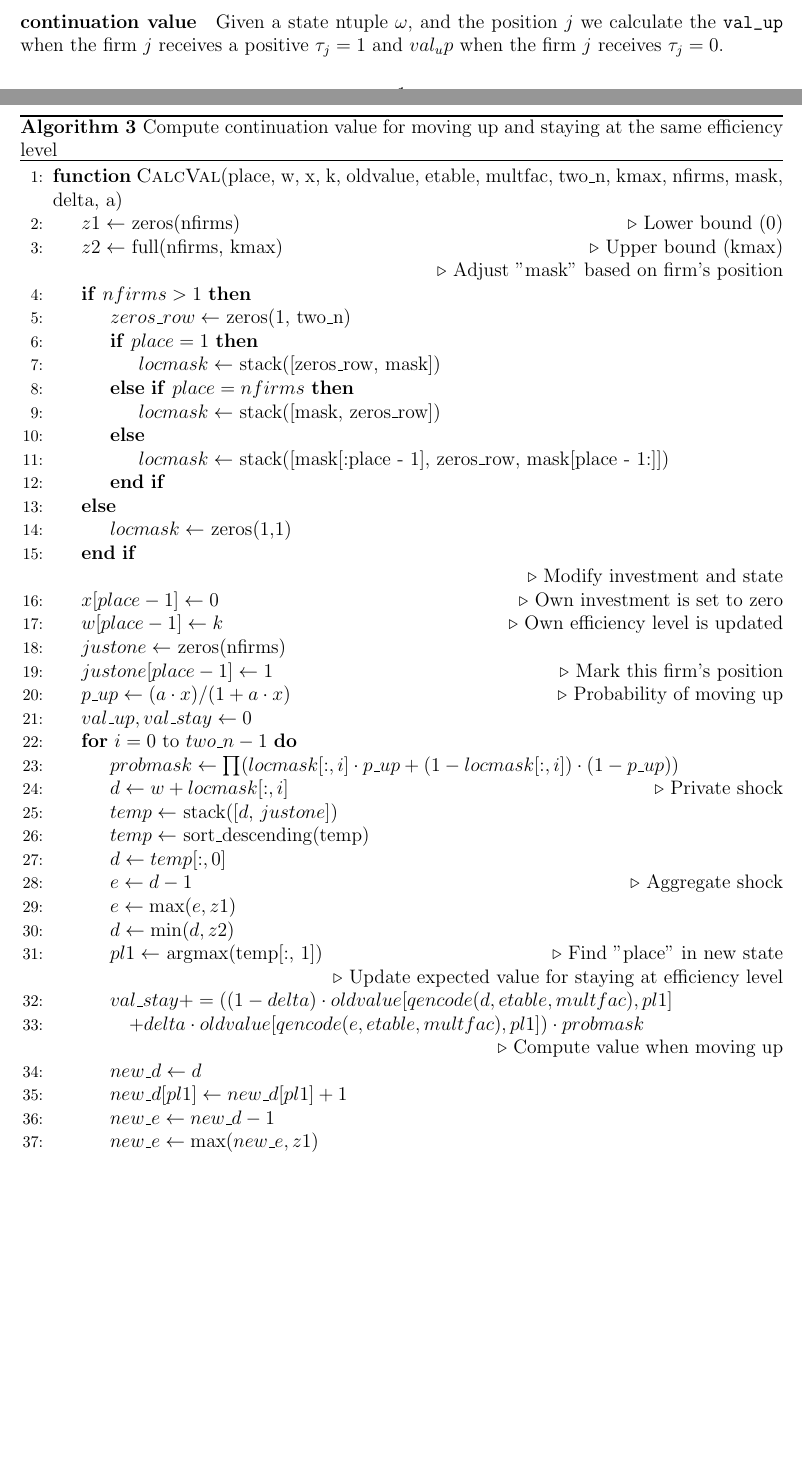
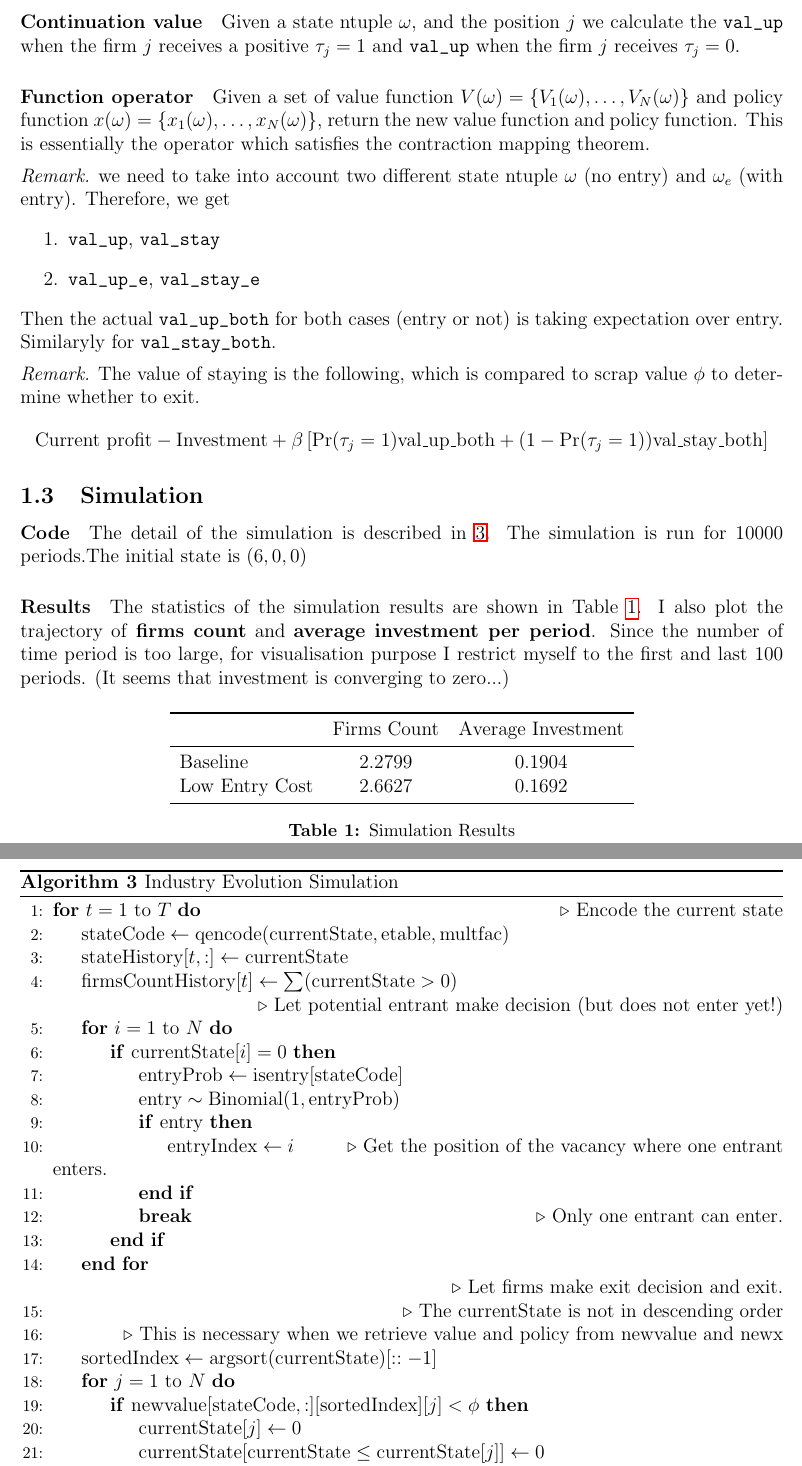
Before and after one commit to zixuanffu/empirical_io_2025_spring, a LaTeX document (PS2/report.tex): two parts of pages 1 and 3 of 5 before the commit and two parts of pages 3 and 4 of 6 after it, joined at a grey line, cut so that both start at the same text, the shorter picture padded with empty space. Compiled offline with pdfLaTeX.

Commit message:
PS2 submission

```diff
--- a/PS2/report.tex
+++ b/PS2/report.tex
@@ -11,14 +11,16 @@
 \usepackage{booktabs} % for regression table display (toprule, midrule, bottomrule)
 \usepackage{adjustbox} % for regression table display
 \usepackage{threeparttable} % to use table notes
-\usepackage{natbib} % for bibliography
+% \usepackage{natbib} % for bibliography
 % \usepackage{minted} % for code highlighting
 \usepackage{algorithm}
 \usepackage{algpseudocode}
 \input newcommand.tex
-\bibliographystyle{apalike}
-% \setlength{\parindent}{0pt} \renewcommand{\thesection}{Question \arabic{section}}
+% \bibliographystyle{apalike}
+\setlength{\parindent}{0pt}
+%\renewcommand{\thesection}{Question \arabic{section}}
 % \renewcommand{\thesubsection}{\arabic{section}.\arabic{subsection}}
+
 
 % Settings for page number in the footer
 \pagestyle{fancy}
@@ -104,66 +108,69 @@ We have 3 firms. For the 1st frim, we start by the value at the 3rd row. Compare
 \end{algorithm}
 
 \subsection{Equilibrium computation}
-\paragraph{continuation value} Given a state ntuple $\omega$, and the position $j$ we calculate the \verb|val_up| when the firm $j$ receives a positive $\tau_j=1$ and $val_up$ when the firm $j$ receives $\tau_j=0$.
+\paragraph{Continuation value} Given a state ntuple $\omega$, and the position $j$ we calculate the \verb|val_up| when the firm $j$ receives a positive $\tau_j=1$ and \verb|val_up| when the firm $j$ receives $\tau_j=0$.
+% \begin{algorithm}
+%     \caption{Compute the continuation value of a firm in a given state}
+%     \begin{algorithmic}[1]
+%         \Function{calcval}
+%         \Comment{I ignore the the creation of local mask here}
+%         \For{$i = 0$ to rivalCombinations - 1}
+%         \Comment{Compute the probability that all the rivals move to the $i$-th rivalCombinations}
+%     \end{algorithmic}
+% \end{algorithm}
+\paragraph{Function operator} Given a set of value function $V(\omega)=\set{V_1(\omega),\ldots,V_N(\omega)}$ and policy function $x(\omega)=\set{x_1(\omega),\ldots,x_N(\omega)}$, return the new value function and policy function. This is essentially the operator which satisfies the contraction mapping theorem.
+
+\begin{remark}
+    we need to take into account two different state ntuple $\omega$ (no entry) and $\omega_e$ (with entry). Therefore, we get
+    \begin{enumerate}
+        \item \verb|val_up|, \verb|val_stay|
+        \item \verb|val_up_e|, \verb|val_stay_e|
+    \end{enumerate}
+    Then the actual \verb|val_up_both| for both cases (entry or not) is taking expectation over entry. Similaryly for \verb|val_stay_both|.
+\end{remark}
+
+\begin{remark}
+    The value of staying is the following, which is compared to scrap value $\phi$ to determine whether to exit.
+    $$ \text{Current profit}-\text{Investment}+\beta\bra{\Pr(\tau_j=1)\text{val\_up\_both} + (1-\Pr(\tau_j=1))\text{val\_stay\_both}} $$
+\end{remark}
+
+
+
+
+
+\subsection{Simulation}
+\paragraph{Code} The detail of the simulation is described in \ref{alg:simulation}. The simulation is run for 10000 periods.The initial state is $(6,0,0)$
 \begin{algorithm}
-    \caption{Compute continuation value for moving up and staying at the same efficiency level}
+    \caption{Industry Evolution Simulation}
     \begin{algorithmic}[1]
-        \Function{CalcVal}{place, w, x, k, oldvalue, etable, multfac, two\_n, kmax, nfirms, mask, delta, a}
-        \State $z1 \gets$ zeros(nfirms) \Comment{Lower bound (0)}
-        \State $z2 \gets$ full(nfirms, kmax) \Comment{Upper bound (kmax)}
+        \For{$t = 1$ to $T$}
+        \Comment{Encode the current state}
+        \State $\text{stateCode} \gets \text{qencode}(\text{currentState}, \text{etable}, \text{multfac})$
+        \State $\text{stateHistory}[t, :] \gets \text{currentState}$
+        \State $\text{firmsCountHistory}[t] \gets \sum (\text{currentState} > 0)$
 
-        \Comment{Adjust "mask" based on firm's position}
-        \If{$nfirms > 1$}
-        \State $zeros\_row \gets$ zeros(1, two\_n)
-        \If{$place = 1$}
-        \State $locmask \gets$ stack([zeros\_row, mask])
-        \ElsIf{$place = nfirms$}
-        \State $locmask \gets$ stack([mask, zeros\_row])
-        \Else
-        \State $locmask \gets$ stack([mask[:place - 1], zeros\_row, mask[place - 1:]])
-        \EndIf
-        \Else
-        \State $locmask \gets$ zeros(1,1)
+        \Comment{Let potential entrant make decision (but does not enter yet!)}
+        \For{$i = 1$ to $N$}
+        \If{$\text{currentState}[i] = 0$}
+        \State $\text{entryProb} \gets \text{isentry}[\text{stateCode}]$
+        \State $\text{entry} \sim \text{Binomial}(1, \text{entryProb})$
+        \If{$\text{entry}$}
+
+        \State $\text{entryIndex} \gets i$
+        \Comment{Get the position of the vacancy where one entrant enters.}
         \EndIf
 
-        \Comment{Modify investment and state}
-        \State $x[place - 1] \gets 0$ \Comment{Own investment is set to zero}
-        \State $w[place - 1] \gets k$ \Comment{Own efficiency level is updated}
-        \State $justone \gets$ zeros(nfirms)
-        \State $justone[place - 1] \gets 1$ \Comment{Mark this firm's position}
-
-        \State $p\_up \gets (a \cdot x) / (1 + a \cdot x)$ \Comment{Probability of moving up}
-
-        \State $val\_up, val\_stay \gets 0$
-
-        \For{$i = 0$ to $two\_n - 1$}
-        \State $probmask \gets \prod (locmask[:, i] \cdot p\_up + (1 - locmask[:, i]) \cdot (1 - p\_up))$
-
-        \State $d \gets w + locmask[:, i]$ \Comment{Private shock}
-        \State $temp \gets$ stack([$d$, $justone$])
-        \State $temp \gets$ sort\_descending(temp)
-        \State $d \gets temp[:, 0]$
-        \State $e \gets d - 1$ \Comment{Aggregate shock}
-
-        \State $e \gets \max(e, z1)$
-        \State $d \gets \min(d, z2)$
-        \State $pl1 \gets$ argmax(temp[:, 1]) \Comment{Find "place" in new state}
-
-        \Comment{Update expected value for staying at efficiency level}
-        \State $val\_stay += ((1 - delta) \cdot oldvalue[qencode(d, etable, multfac), pl1]$
-        \State $ \quad + delta \cdot oldvalue[qencode(e, etable, multfac), pl1]) \cdot probmask$
-
-        \Comment{Compute value when moving up}
-        \State $new\_d \gets d$
-        \State $new\_d[pl1] \gets new\_d[pl1] + 1$
-        \State $new\_e \gets new\_d - 1$
-
-        \State $new\_e \gets \max(new\_e, z1)$
-        \State $new\_d \gets \min(new\_d, z2)$
-
-        \State $val\_up += ((1 - delta) \cdot oldvalue[qencode(new\_d, etable, multfac), pl1]$
-        \State $ \quad + delta \cdot oldvalue[qencode(new\_e, etable, multfac), pl1]) \cdot probmask$
+        \State \textbf{break}
+        \Comment{Only one entrant can enter.}
+        \EndIf
         \EndFor
 
-        \State \Return $(val\_up, val\_stay)$
-        \EndFunction
+        \Comment{Let firms make exit decision and exit.}\\
+        \Comment{The currentState is not in descending order}\\
+        \Comment{This is necessary when we retrieve value and policy from newvalue and newx}
+        \State $\text{sortedIndex} \gets \text{argsort} (\text{currentState})[::-1]$
+        \For{$j = 1$ to $N$}
+        \If{$\text{newvalue}[\text{stateCode}, :][\text{sortedIndex}][j] < \phi$}
+        \State $\text{currentState}[j] \gets 0$
+        \State $\text{currentState}[\text{currentState} \leq \text{currentState}[j]] \gets 0$
+        \EndIf
@@ -170,4 +194,17 @@ We have 3 firms. For the 1st frim, we start by the value at the 3rd row. Compare
     \end{algorithmic}
+    \label{alg:simulation}
 \end{algorithm}
 
-\subsection{Simulation}
+\paragraph{Results} The statistics of the simulation results are shown in Table \ref{tab:simulation_results}. I also plot the trajectory of \textbf{firms count} and \textbf{average investment per period}. Since the number of time period is too large, for visualisation purpose I restrict myself to the first and last 100 periods. (It seems that investment is converging to zero...)
+
+\begin{table}[!htbp]
+    \centering
+    \begin{tabular}{lcc}
+        \toprule
+                       & Firms Count & Average Investment \\
+        \midrule
+        Baseline       & 2.2799      & 0.1904             \\
+        Low Entry Cost & 2.6627      & 0.1692             \\
+        \bottomrule
+    \end{tabular}
+    \caption{Simulation Results}
```
Also changed, not shown: Code/PS2/Python/main.py (+59 -52 lines), Code/PS2/Python/utils.py (+0 -25 lines), PS2/Note/report.tex (+5 -5 lines), Figures/Average_investment_trajectory_end.pdf (added), Figures/Average_investment_trajectory_start.pdf (added), Figures/Firms_count_end.pdf (added), Figures/Firms_count_start.pdf (added), Figures/cc_investment_trajectory.pdf (deleted), Figures/cc_low_investment_trajectory.pdf (deleted), Figures/cc_low_value_trajectory.pdf (deleted), Figures/cc_value_trajectory.pdf (deleted), PS2/Note/report.pdf, PS2/report.pdf, PS2/report.tex (64 more changed lines), 14 other files.
